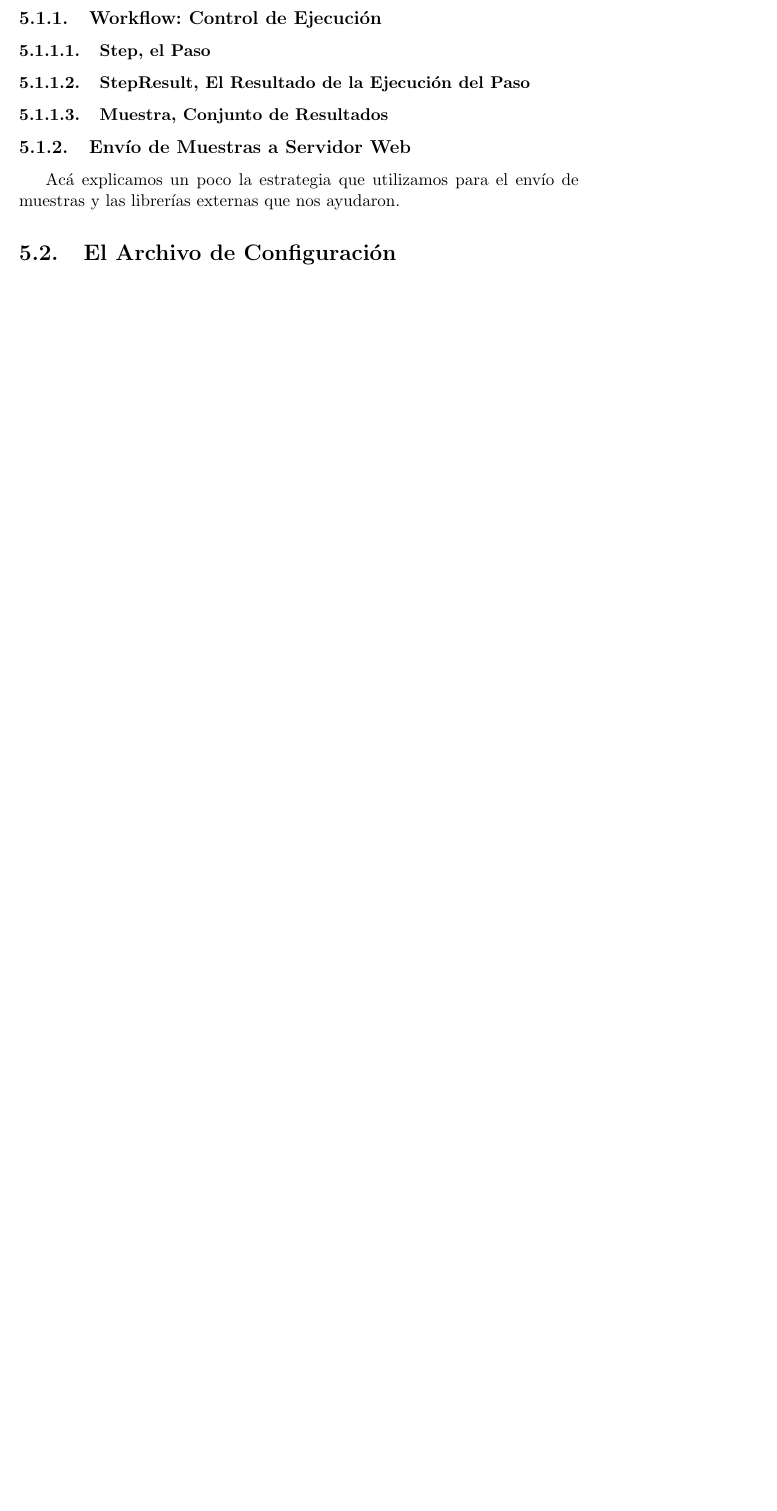
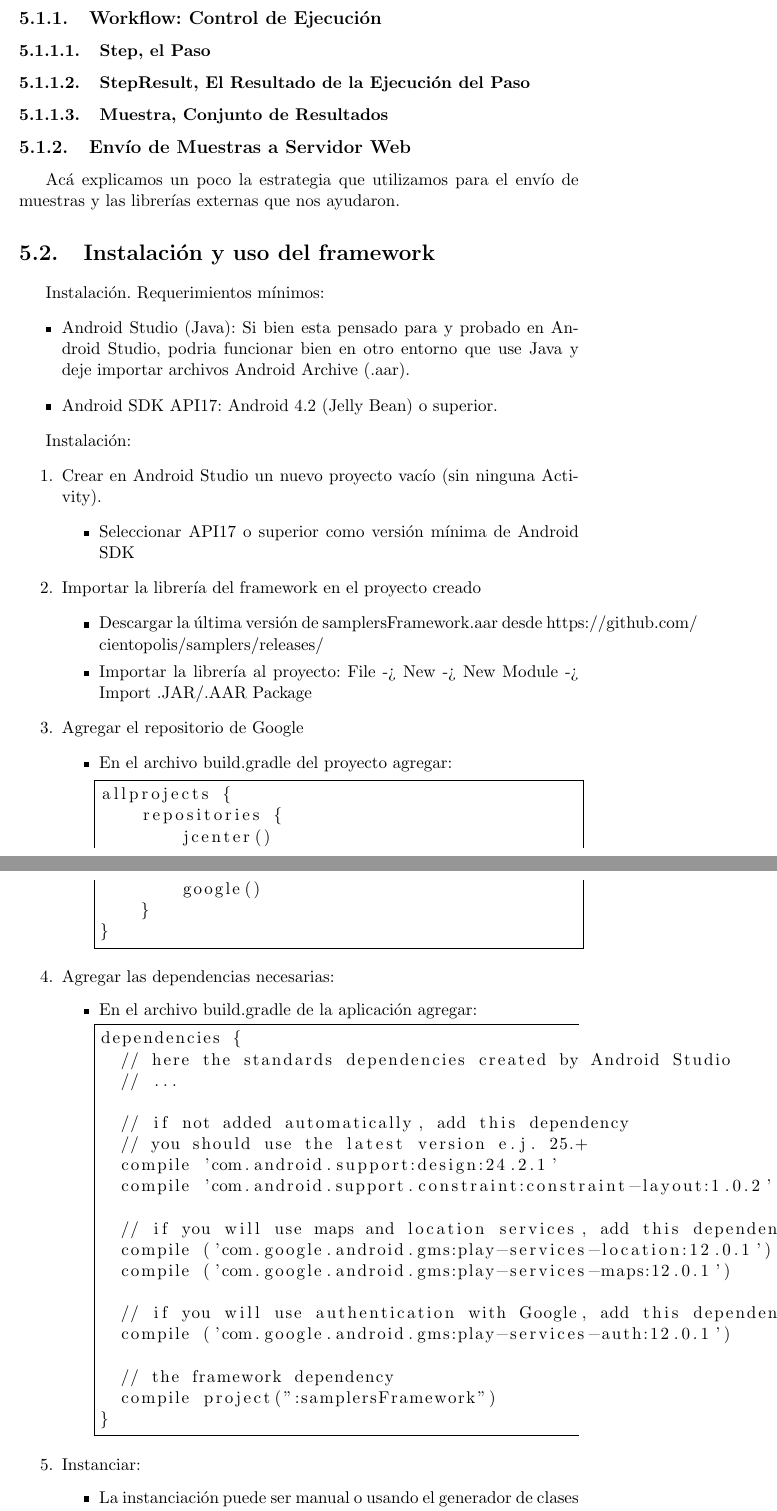
Before and after one commit to Lilauth/tesis, a LaTeX thesis (tesis.tex, which reads 05-implementacion/implementacion.tex): part of page 18 of 21 before the commit and two parts of pages 19 and 20 of 25 after it, the two joined at a grey line, cut so that both start at the same text, the shorter picture padded with empty space. Compiled offline with pdfLaTeX.

Commit message:
Primeras ideas de Instalacion e Instanciacion

```diff
--- a/05-implementacion/implementacion.tex
+++ b/05-implementacion/implementacion.tex
@@ -14,4 +20,64 @@ Nuestras clases, las que permiten que se cree una app
 \subsection{Envío de Muestras a Servidor Web}
 Acá explicamos un poco la estrategia que utilizamos para el envío de muestras y las librerías externas que nos ayudaron.
 
-\section{El Archivo de Configuración}
+\section{Instalación y uso del framework}
+Instalación.
+Requerimientos mínimos:
+\begin{itemize}
+\item Android Studio (Java): Si bien esta pensado para y probado en Android Studio, podria funcionar bien en otro entorno que use Java y deje importar archivos Android Archive (.aar).
+\item Android SDK API17: Android 4.2 (Jelly Bean) o superior.
+\end{itemize}
+
+Instalación:
+\begin{enumerate}
+	\item Crear en Android Studio un nuevo proyecto vacío (sin ninguna Activity).
+		\begin{itemize}
+		\item Seleccionar API17 o superior como versión mínima de Android SDK
+		\end{itemize}
+	\item Importar la librería del framework en el proyecto creado
+		\begin{itemize}
+		\item Descargar la última versión de samplersFramework.aar desde https://github.com/			cientopolis/samplers/releases/
+		\item Importar la librería al proyecto: File -> New -> New Module -> Import .JAR/.AAR Package
+		\end{itemize}
+	\item Agregar el repositorio de Google
+		\begin{itemize}
+			\item En el archivo build.gradle del proyecto agregar:
+			\begin{lstlisting}[language=XML, frame=single]
+allprojects {
+    repositories {
+        jcenter()
+        google()
+    }
+}
+			\end{lstlisting}
+		\end{itemize}
+	\item Agregar las dependencias necesarias:
+		\begin{itemize}
+			\item En el archivo build.gradle de la aplicación agregar:
+			\begin{lstlisting}[language=XML, frame=tlb]
+dependencies {
+  // here the standards dependencies created by Android Studio
+  // ...
+
+  // if not added automatically, add this dependency
+  // you should use the latest version e.j. 25.+
+  compile 'com.android.support:design:24.2.1'
+  compile 'com.android.support.constraint:constraint-layout:1.0.2'
+
+  // if you will use maps and location services, add this dependencies (you should use the latest version)
+  compile ('com.google.android.gms:play-services-location:12.0.1')
+  compile ('com.google.android.gms:play-services-maps:12.0.1')
+
+  // if you will use authentication with Google, add this dependencies (you should use the latest version)
+  compile ('com.google.android.gms:play-services-auth:12.0.1')
+
+  // the framework dependency
+  compile project(":samplersFramework")
+}
+			\end{lstlisting}
+		\end{itemize}
+
+	\item Instanciar:
+		\begin{itemize}
+		\item La instanciación puede ser manual o usando el generador de clases en Gradle como se explica en la siguiente sección.
+		\end{itemize}
```
Also changed, not shown: 05-implementacion/Steps.png (added), 05-implementacion/implementacion.tex (71 more changed lines).
